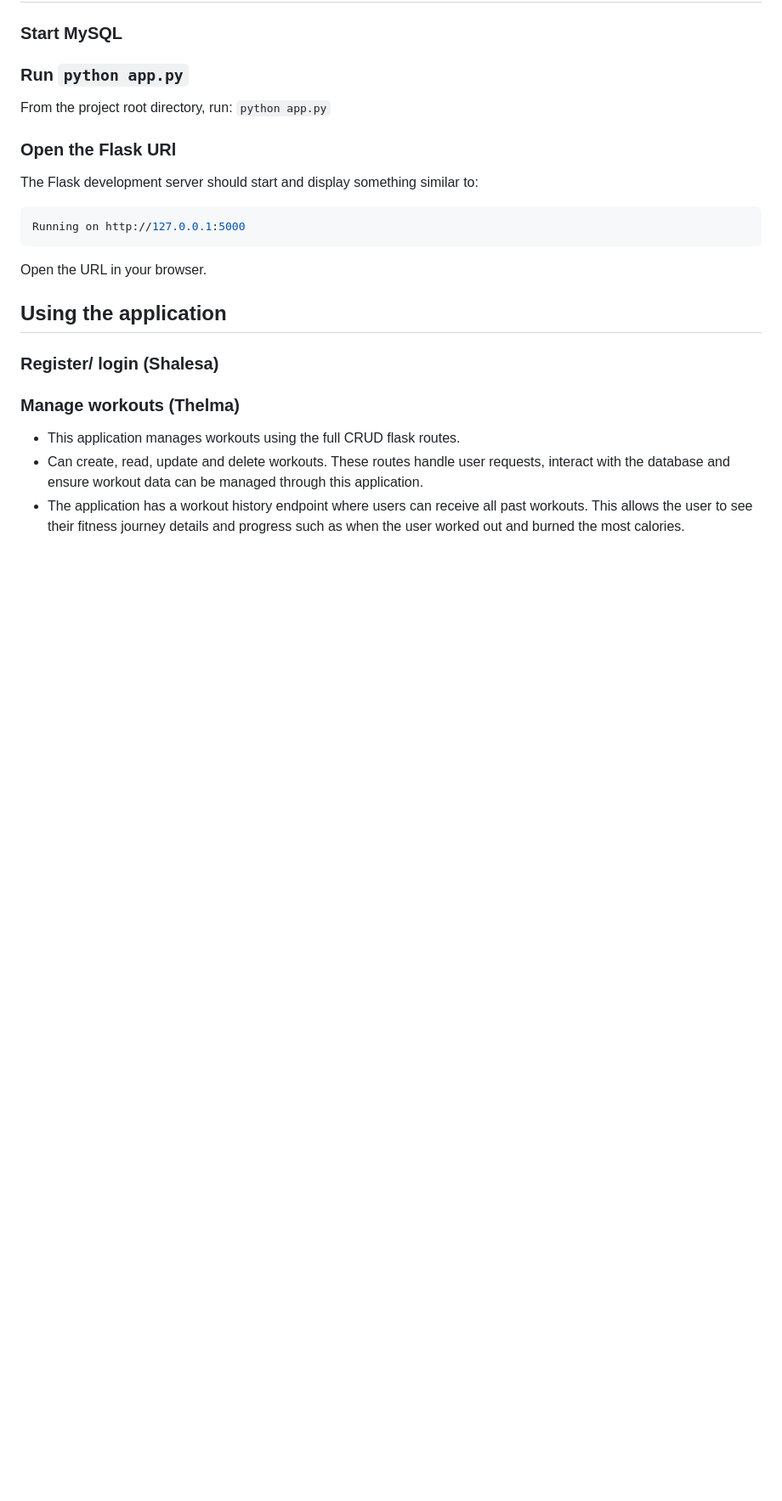
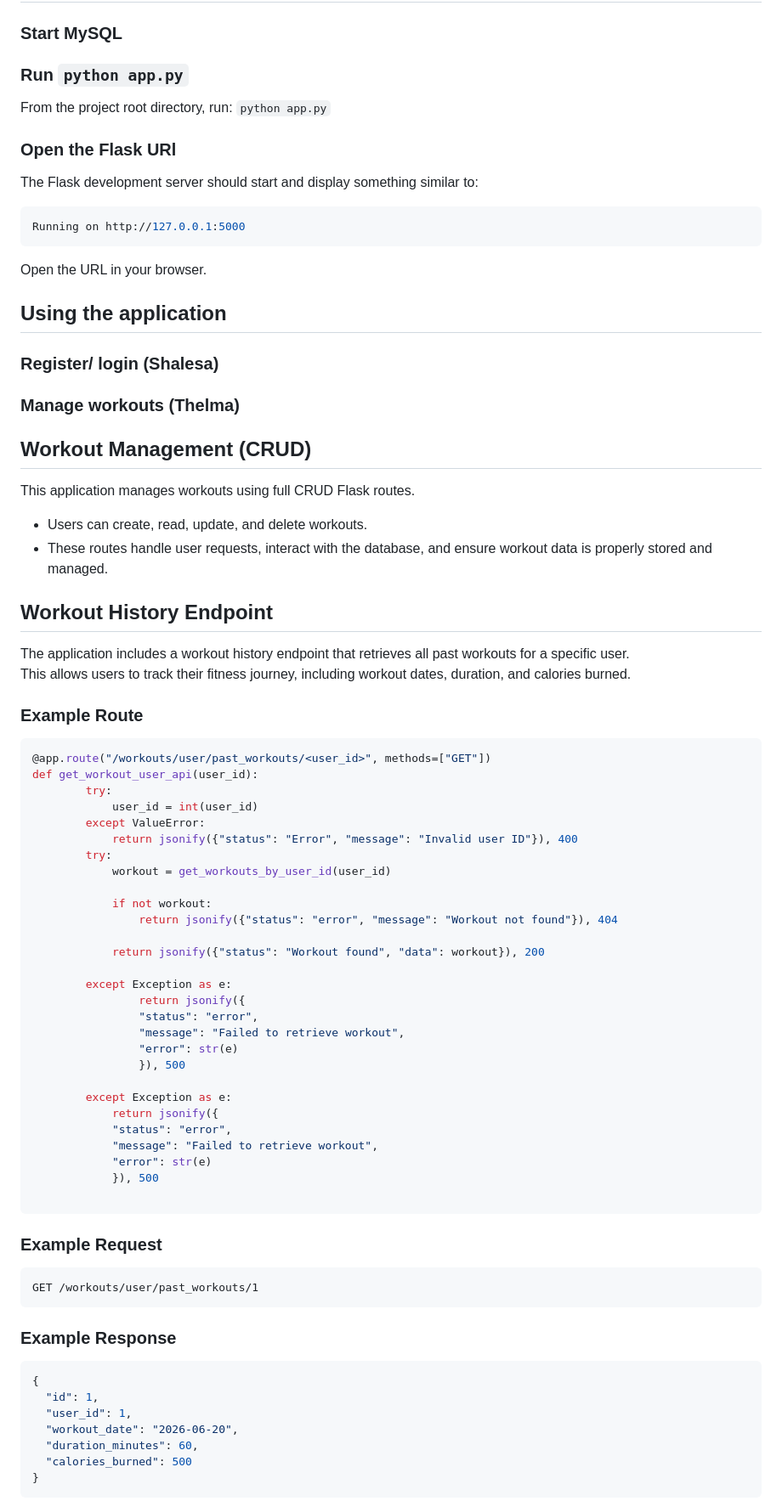
Before and after one commit to lanamnj0/goalgetter, a Markdown page: README.md, the part around one of its changes. Shown at 85% size. Rendered like a GitHub page; blank space fills up the shorter version.

Commit message:
README file with meal planning updates.
Updated the README to enhance clarity on workout management and meal planning features. Added examples for workout history endpoint and improved formatting.

````diff
--- a/README.md
+++ b/README.md
@@ -133,6 +133,66 @@ Open the URL in your browser.
 
 ### Manage workouts (Thelma)
 
-- This application manages workouts using the full CRUD flask routes.
-- Can create, read, update and delete workouts. These routes handle user requests, interact with the database and ensure workout data can be managed through this application.
-- The application has a workout history endpoint where users can receive all past workouts. This allows the user to see their fitness journey details and progress such as when the user worked out and burned the most calories.
+## Workout Management (CRUD)
+
+This application manages workouts using full CRUD Flask routes.
+
+- Users can create, read, update, and delete workouts.
+- These routes handle user requests, interact with the database, and ensure workout data is properly stored and managed.
+
+## Workout History Endpoint
+
+The application includes a workout history endpoint that retrieves all past workouts for a specific user.
+This allows users to track their fitness journey, including workout dates, duration, and calories burned.
+
+### Example Route
+
+```python
+@app.route("/workouts/user/past_workouts/<user_id>", methods=["GET"])
+def get_workout_user_api(user_id):
+        try:
+            user_id = int(user_id)
+        except ValueError:
+            return jsonify({"status": "Error", "message": "Invalid user ID"}), 400
+        try:
+            workout = get_workouts_by_user_id(user_id)
+
+            if not workout:
+                return jsonify({"status": "error", "message": "Workout not found"}), 404
+
+            return jsonify({"status": "Workout found", "data": workout}), 200
+
+        except Exception as e:
+                return jsonify({
+                "status": "error",
+                "message": "Failed to retrieve workout",
+                "error": str(e)
+                }), 500
+
+        except Exception as e:
+            return jsonify({
+            "status": "error",
+            "message": "Failed to retrieve workout",
+            "error": str(e)
+            }), 500
+
+```
+
+### Example Request
+
+```
+GET /workouts/user/past_workouts/1
+```
+
+### Example Response
+
+```json
+{
+  "id": 1,
+  "user_id": 1,
+  "workout_date": "2026-06-20",
+  "duration_minutes": 60,
+  "calories_burned": 500
+}
+```
+
````
Also changed, not shown: other parts of README.md (+15 -7 lines).
